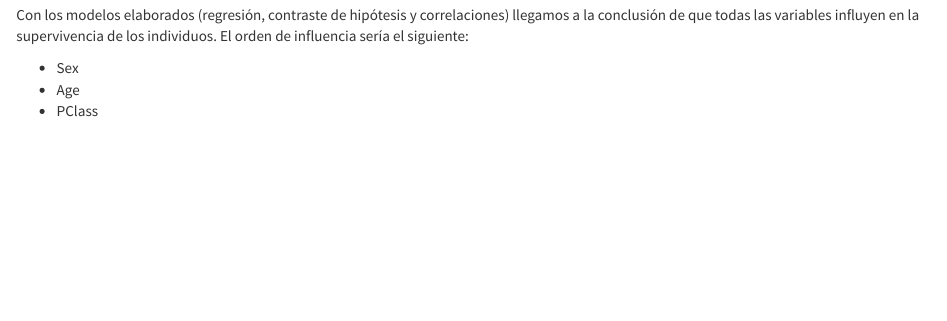
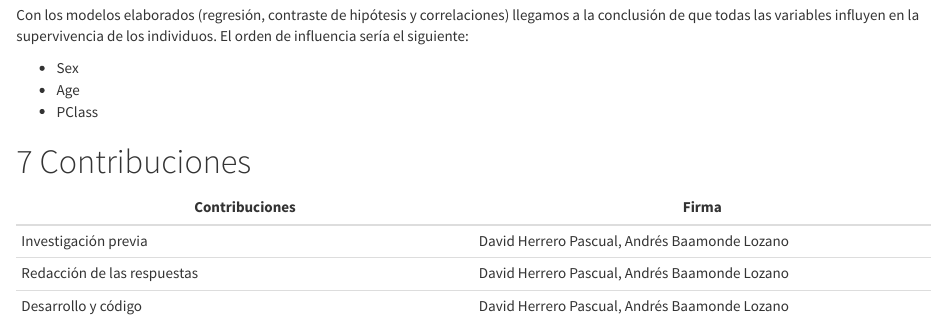
Before and after one commit to mandrewcito/uoc-data-analysis, an R Markdown document (PRA2.Rmd): the page in a window 1100 px wide, from 870 px down before the commit and from 890 px down after it, so that both start at the same text. Rendered offline with R 4.5, knitr and Pandoc, with nearby package versions; some code elsewhere in the file could not run offline; a font, style sheet, LaTeX package, included part or bibliography that could not be used is replaced or left out.

Commit message:
contribuciones

```diff
--- a/PRA2.Rmd
+++ b/PRA2.Rmd
@@ -537,3 +537,12 @@ Con los modelos elaborados (regresión, contraste de hipótesis y correlaciones)
 * Sex
 * Age
 * PClass
+
+
+# Contribuciones
+
+| Contribuciones  | Firma  |
+|---|---|
+|Investigación previa | David Herrero Pascual, Andrés Baamonde Lozano  |
+|Redacción de las respuestas | David Herrero Pascual, Andrés Baamonde Lozano  |
+|Desarrollo y código | David Herrero Pascual, Andrés Baamonde Lozano  |
```
